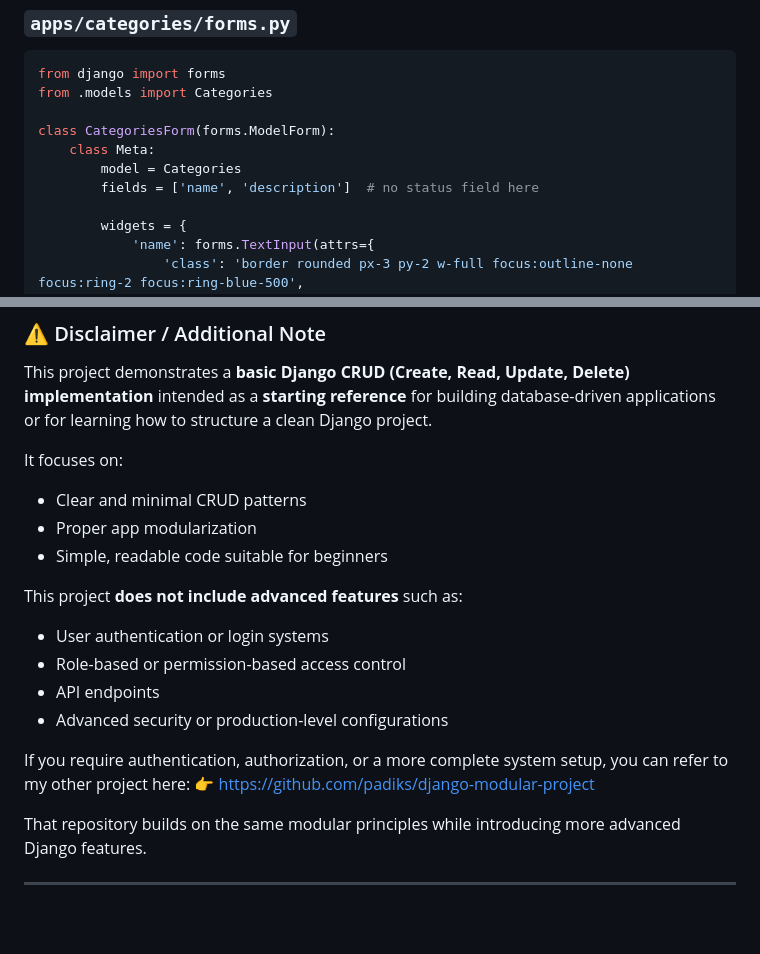
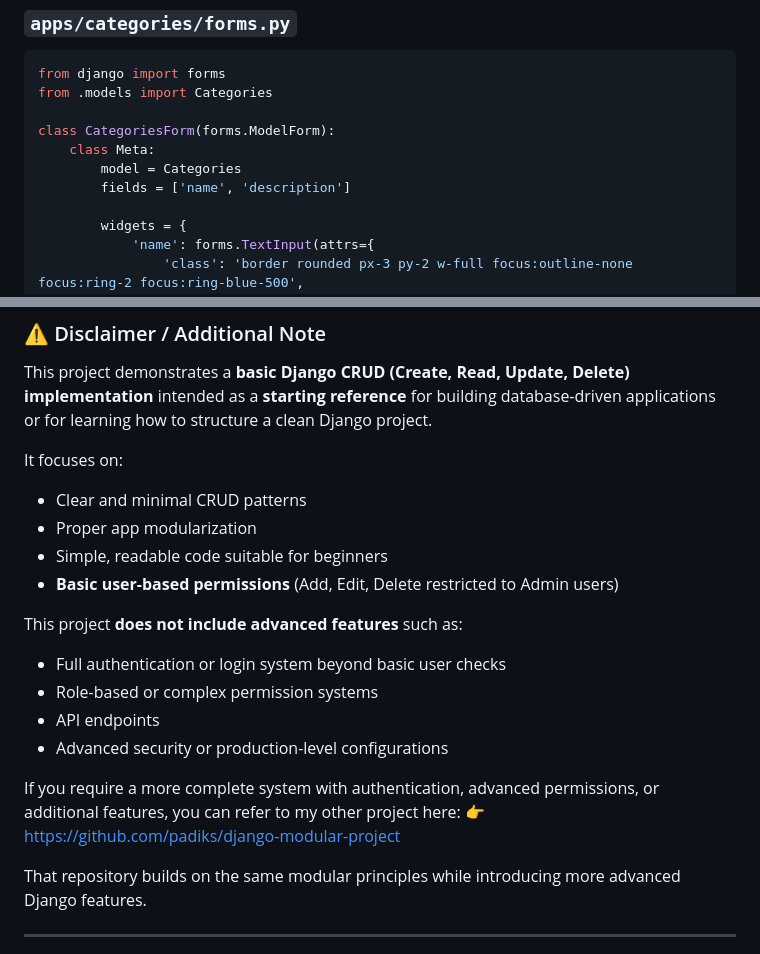
Before and after one commit to padiks/django-books-list, a Markdown page: README.md, 2 parts joined by grey strips. Rendered like a GitHub page; blank space fills up the shorter version.

```diff
--- a/README.md
+++ b/README.md
@@ -176,7 +176,7 @@ from .models import Categories
 class CategoriesForm(forms.ModelForm):
     class Meta:
         model = Categories
-        fields = ['name', 'description']  # no status field here
+        fields = ['name', 'description']
 
         widgets = {
             'name': forms.TextInput(attrs={
@@ -372,15 +372,16 @@ It focuses on:
 * Clear and minimal CRUD patterns
 * Proper app modularization
 * Simple, readable code suitable for beginners
+* **Basic user-based permissions** (Add, Edit, Delete restricted to Admin users)
 
 This project **does not include advanced features** such as:
 
-* User authentication or login systems
-* Role-based or permission-based access control
+* Full authentication or login system beyond basic user checks
+* Role-based or complex permission systems
 * API endpoints
 * Advanced security or production-level configurations
 
-If you require authentication, authorization, or a more complete system setup, you can refer to my other project here:
+If you require a more complete system with authentication, advanced permissions, or additional features, you can refer to my other project here:
 👉 [https://github.com/padiks/django-modular-project](https://github.com/padiks/django-modular-project)
 
 That repository builds on the same modular principles while introducing more advanced Django features.
```
